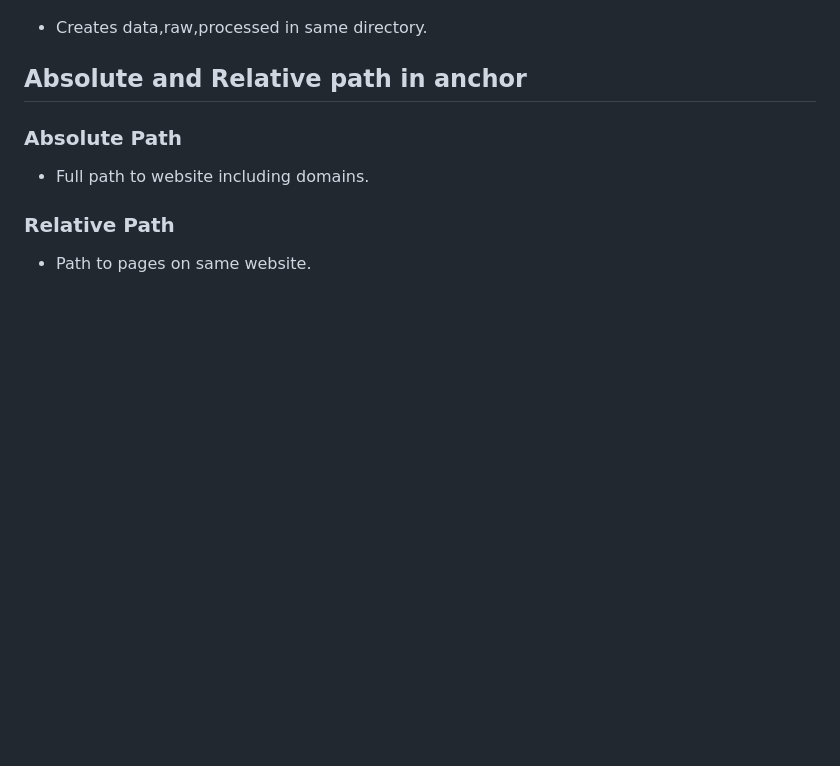
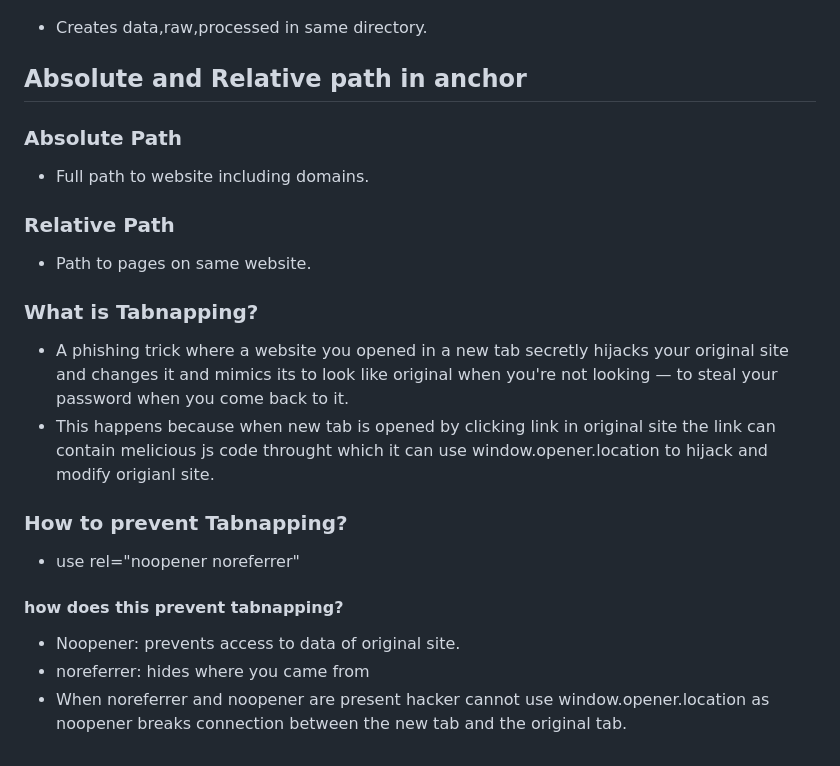
Before and after one commit to arbindb1/Odin, a Markdown page: README.md, the part around the change. GitHub-like rendering; blank space fills up the shorter version.

Commit message:
:memo: Oden Project Documentation Updated

```diff
--- a/README.md
+++ b/README.md
@@ -182,3 +182,14 @@ $ mkdir raw processed
 
 ### Relative Path
  - Path to pages on same website.
+
+### What is Tabnapping?
+- A phishing trick where a website you opened in a new tab secretly hijacks your original site and  changes it and mimics its to look like original  when you're not looking — to steal your password when you come back to it.
+- This happens because when new tab is opened by clicking link in original site the link can contain melicious js code throught which it can use window.opener.location to hijack and modify origianl site.
+
+### How to prevent Tabnapping?
+- use rel="noopener noreferrer"
+#### how does this prevent tabnapping?
+ - Noopener: prevents access to data of original site.
+ - noreferrer: hides where you came from
+ - When noreferrer and noopener are present hacker cannot use window.opener.location as noopener breaks connection between the new tab and the original tab.
```
